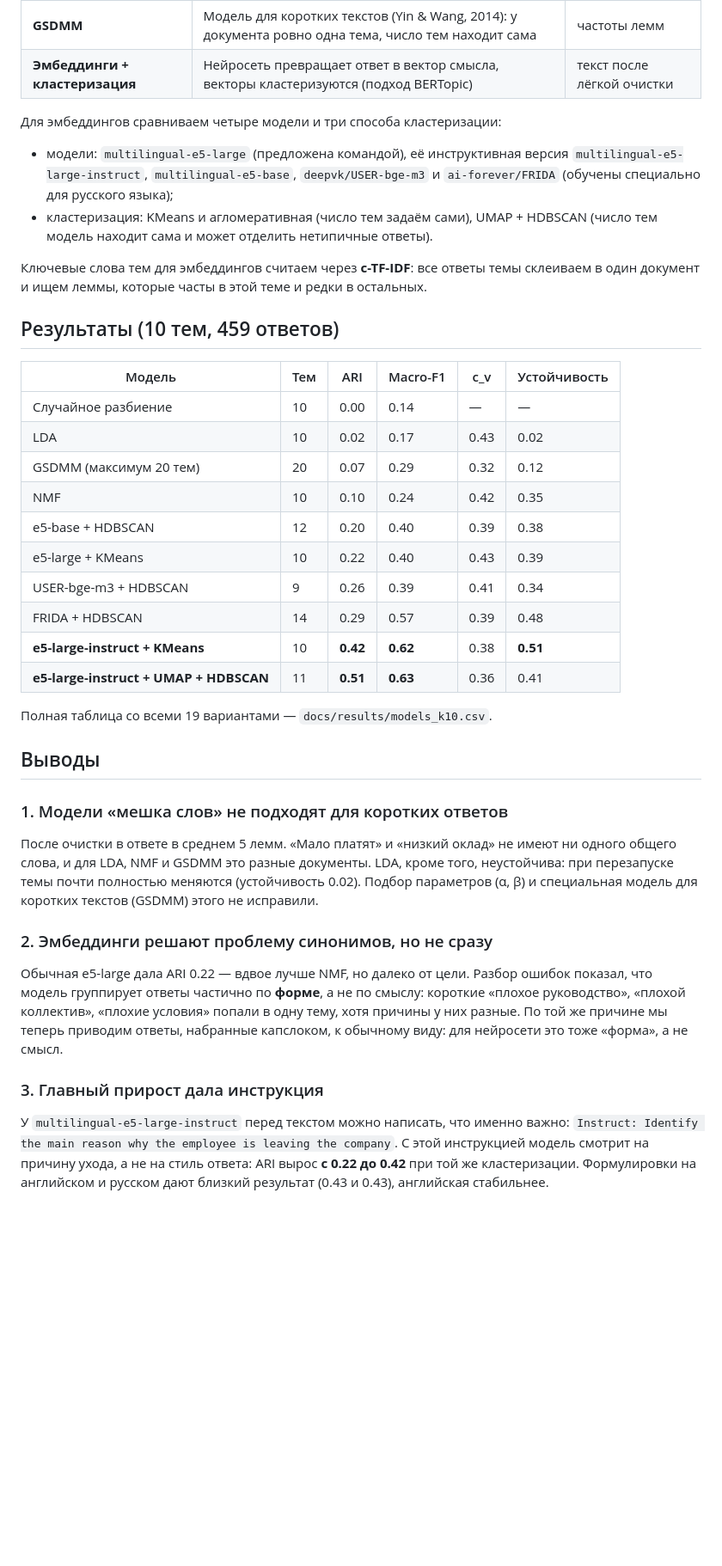
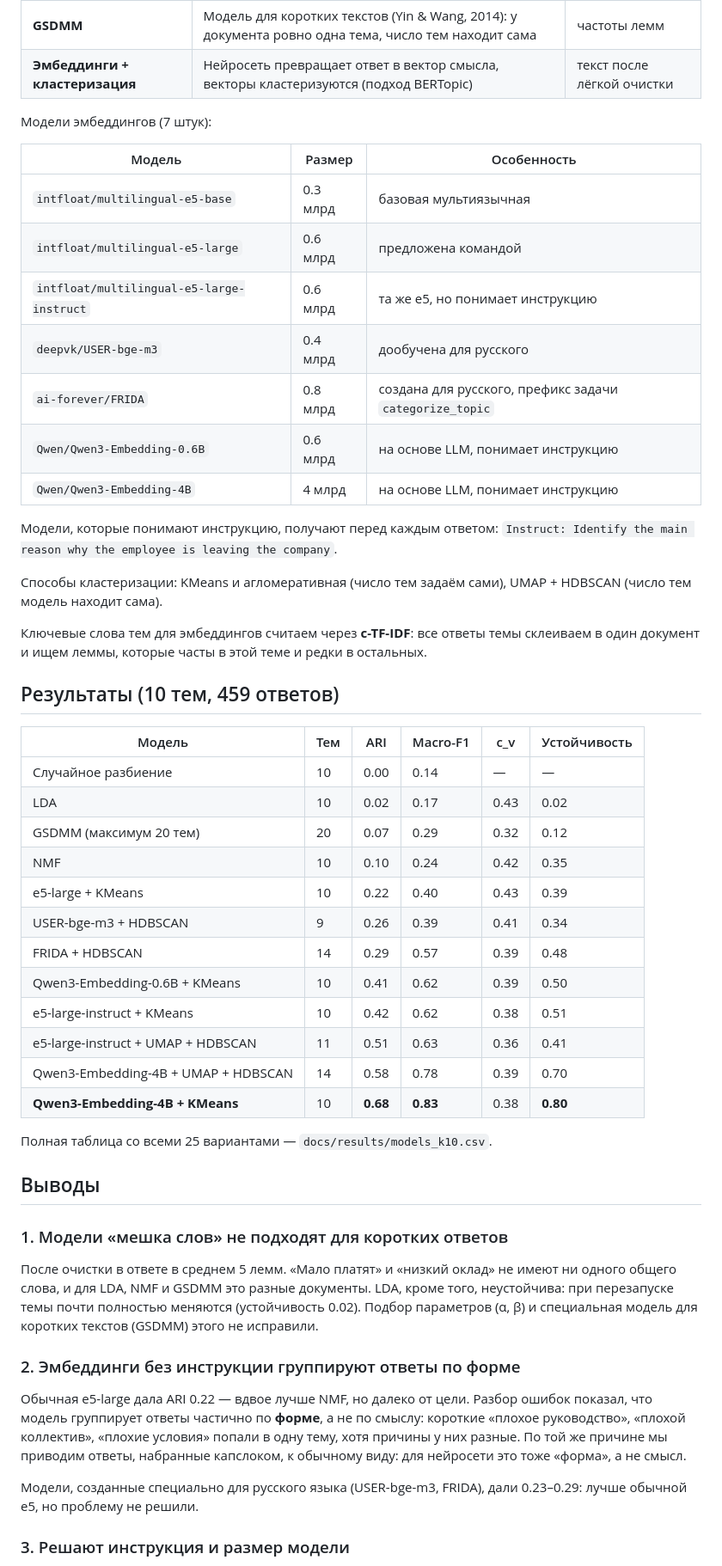
Before and after one commit to nonqr/exit-interview-topics, a Markdown page: docs/modeling.md, the part around one of its changes. Shown at 86% size. GitHub-like rendering; blank space fills up the shorter version.

```diff
--- a/docs/modeling.md
+++ b/docs/modeling.md
@@ -19,13 +19,23 @@ python -m src.evaluation.model_comparison   # полное сравнение, ~
 | **GSDMM** | Модель для коротких текстов (Yin & Wang, 2014): у документа ровно одна тема, число тем находит сама | частоты лемм |
 | **Эмбеддинги + кластеризация** | Нейросеть превращает ответ в вектор смысла, векторы кластеризуются (подход BERTopic) | текст после лёгкой очистки |
 
-Для эмбеддингов сравниваем четыре модели и три способа кластеризации:
+Модели эмбеддингов (7 штук):
 
-- модели: `multilingual-e5-large` (предложена командой), её инструктивная версия
-  `multilingual-e5-large-instruct`, `multilingual-e5-base`, `deepvk/USER-bge-m3` и `ai-forever/FRIDA`
-  (обучены специально для русского языка);
-- кластеризация: KMeans и агломеративная (число тем задаём сами), UMAP + HDBSCAN (число тем модель
-  находит сама и может отделить нетипичные ответы).
+| Модель | Размер | Особенность |
+|---|---|---|
+| `intfloat/multilingual-e5-base` | 0.3 млрд | базовая мультиязычная |
+| `intfloat/multilingual-e5-large` | 0.6 млрд | предложена командой |
+| `intfloat/multilingual-e5-large-instruct` | 0.6 млрд | та же e5, но понимает инструкцию |
+| `deepvk/USER-bge-m3` | 0.4 млрд | дообучена для русского |
+| `ai-forever/FRIDA` | 0.8 млрд | создана для русского, префикс задачи `categorize_topic` |
+| `Qwen/Qwen3-Embedding-0.6B` | 0.6 млрд | на основе LLM, понимает инструкцию |
+| `Qwen/Qwen3-Embedding-4B` | 4 млрд | на основе LLM, понимает инструкцию |
+
+Модели, которые понимают инструкцию, получают перед каждым ответом:
+`Instruct: Identify the main reason why the employee is leaving the company`.
+
+Способы кластеризации: KMeans и агломеративная (число тем задаём сами), UMAP + HDBSCAN (число тем
+модель находит сама).
 
 Ключевые слова тем для эмбеддингов считаем через **c-TF-IDF**: все ответы темы склеиваем в один
 документ и ищем леммы, которые часты в этой теме и редки в остальных.
@@ -38,14 +48,16 @@ python -m src.evaluation.model_comparison   # полное сравнение, ~
 | LDA | 10 | 0.02 | 0.17 | 0.43 | 0.02 |
 | GSDMM (максимум 20 тем) | 20 | 0.07 | 0.29 | 0.32 | 0.12 |
 | NMF | 10 | 0.10 | 0.24 | 0.42 | 0.35 |
-| e5-base + HDBSCAN | 12 | 0.20 | 0.40 | 0.39 | 0.38 |
 | e5-large + KMeans | 10 | 0.22 | 0.40 | 0.43 | 0.39 |
 | USER-bge-m3 + HDBSCAN | 9 | 0.26 | 0.39 | 0.41 | 0.34 |
 | FRIDA + HDBSCAN | 14 | 0.29 | 0.57 | 0.39 | 0.48 |
-| **e5-large-instruct + KMeans** | 10 | **0.42** | **0.62** | 0.38 | **0.51** |
-| **e5-large-instruct + UMAP + HDBSCAN** | 11 | **0.51** | **0.63** | 0.36 | 0.41 |
+| Qwen3-Embedding-0.6B + KMeans | 10 | 0.41 | 0.62 | 0.39 | 0.50 |
+| e5-large-instruct + KMeans | 10 | 0.42 | 0.62 | 0.38 | 0.51 |
+| e5-large-instruct + UMAP + HDBSCAN | 11 | 0.51 | 0.63 | 0.36 | 0.41 |
+| Qwen3-Embedding-4B + UMAP + HDBSCAN | 14 | 0.58 | 0.78 | 0.39 | 0.70 |
+| **Qwen3-Embedding-4B + KMeans** | 10 | **0.68** | **0.83** | 0.38 | **0.80** |
 
-Полная таблица со всеми 19 вариантами — `docs/results/models_k10.csv`.
+Полная таблица со всеми 25 вариантами — `docs/results/models_k10.csv`.
 
 ## Выводы
 
@@ -56,17 +68,15 @@ python -m src.evaluation.model_comparison   # полное сравнение, ~
 полностью меняются (устойчивость 0.02). Подбор параметров (α, β) и специальная модель для коротких
 текстов (GSDMM) этого не исправили.
 
-### 2. Эмбеддинги решают проблему синонимов, но не сразу
+### 2. Эмбеддинги без инструкции группируют ответы по форме
 
 Обычная e5-large дала ARI 0.22 — вдвое лучше NMF, но далеко от цели. Разбор ошибок показал, что модель
 группирует ответы частично по **форме**, а не по смыслу: короткие «плохое руководство», «плохой коллектив»,
-«плохие условия» попали в одну тему, хотя причины у них разные. По той же причине мы теперь приводим
-ответы, набранные капслоком, к обычному виду: для нейросети это тоже «форма», а не смысл.
+«плохие условия» попали в одну тему, хотя причины у них разные. По той же причине мы приводим ответы,
+набранные капслоком, к обычному виду: для нейросети это тоже «форма», а не смысл.
 
-### 3. Главный прирост дала инструкция
+Модели, созданные специально для русского языка (USER-bge-m3, FRIDA), дали 0.23–0.29: лучше обычной e5,
+но проблему не решили.
 
-У `multilingual-e5-large-instruct` перед текстом можно написать, что именно важно:
-`Instruct: Identify the main reason why the employee is leaving the company`. С этой инструкцией модель
-смотрит на причину ухода, а не на стиль ответа: ARI вырос **с 0.22 до 0.42** при той же кластеризации.
-Формулировки на английском и русском дают близкий результат (0.43 и 0.43), английская стабильнее.
+### 3. Решают инструкция и размер модели
 
```
Also changed, not shown: other parts of docs/modeling.md (+38 -27 lines), README.md (+5 -5 lines), docs/evaluation.md (+4 -4 lines), docs/img/coherence_vs_ari.png, 3 other files.
